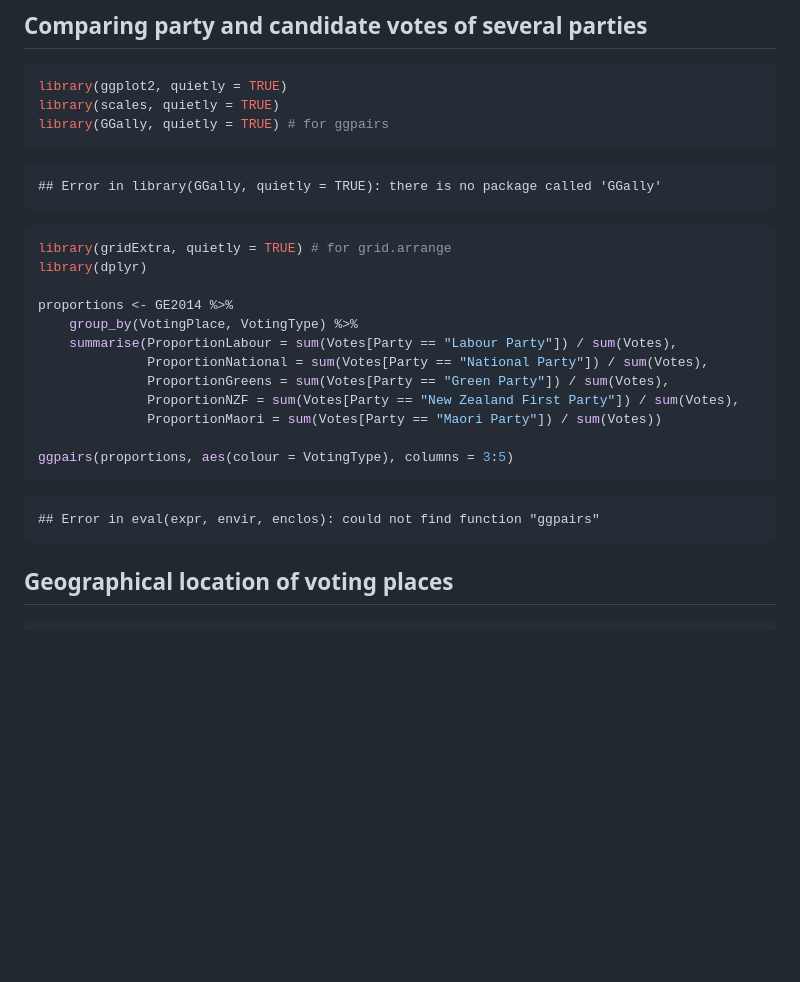
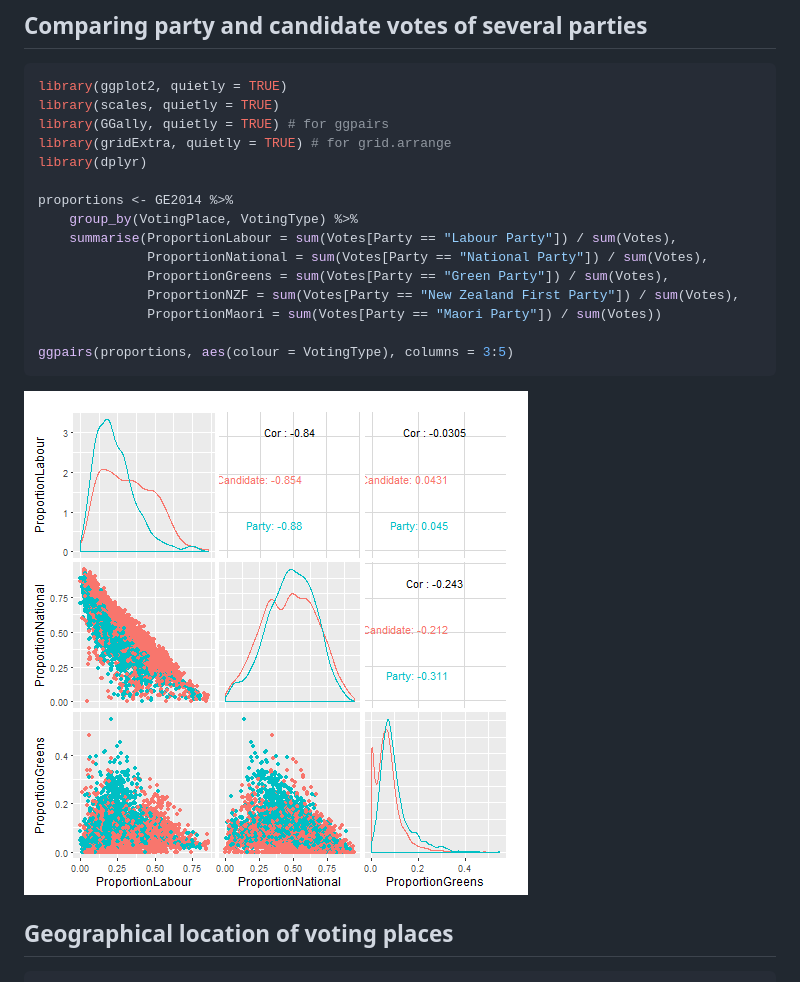
Before and after one commit to ellisp/nzelect, a Markdown page: README.md, the part around the change. Rendered like a GitHub page; pictures changed too: figure/unnamed-chunk-3-1.png; blank space fills up the shorter version.

````diff
--- a/README.md
+++ b/README.md
@@ -62,13 +62,6 @@ GE2014 %>%
 library(ggplot2, quietly = TRUE)
 library(scales, quietly = TRUE)
 library(GGally, quietly = TRUE) # for ggpairs
-```
-
-```
-## Error in library(GGally, quietly = TRUE): there is no package called 'GGally'
-```
-
-```r
 library(gridExtra, quietly = TRUE) # for grid.arrange
 library(dplyr)
 
@@ -83,9 +76,7 @@ proportions <- GE2014 %>%
 ggpairs(proportions, aes(colour = VotingType), columns = 3:5)
 ```
 
-```
-## Error in eval(expr, envir, enclos): could not find function "ggpairs"
-```
+![plot of chunk unnamed-chunk-3](figure/unnamed-chunk-3-1.png)
 
 
 
````
Also changed, not shown: figure/unnamed-chunk-6-1.png, 7 other files.
